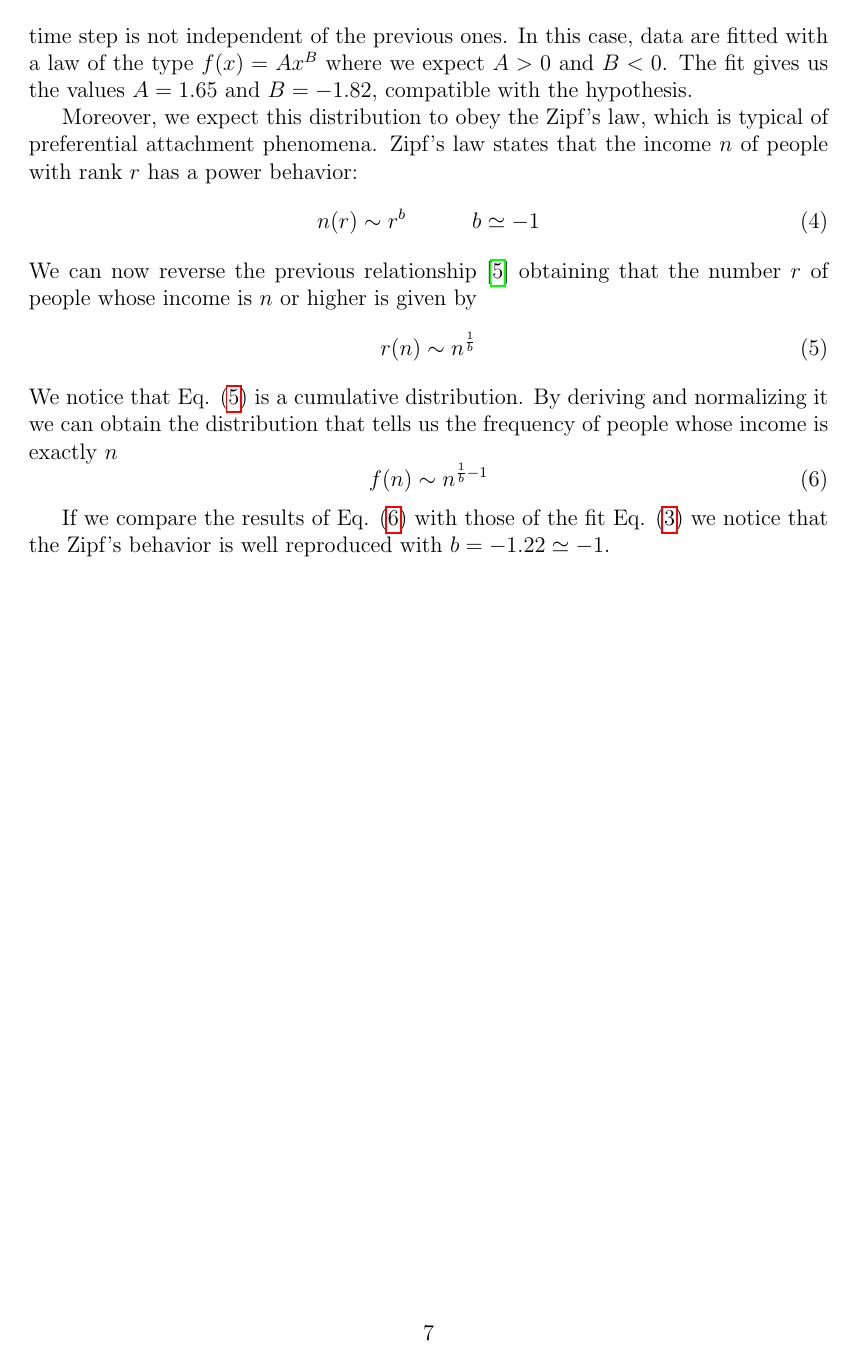
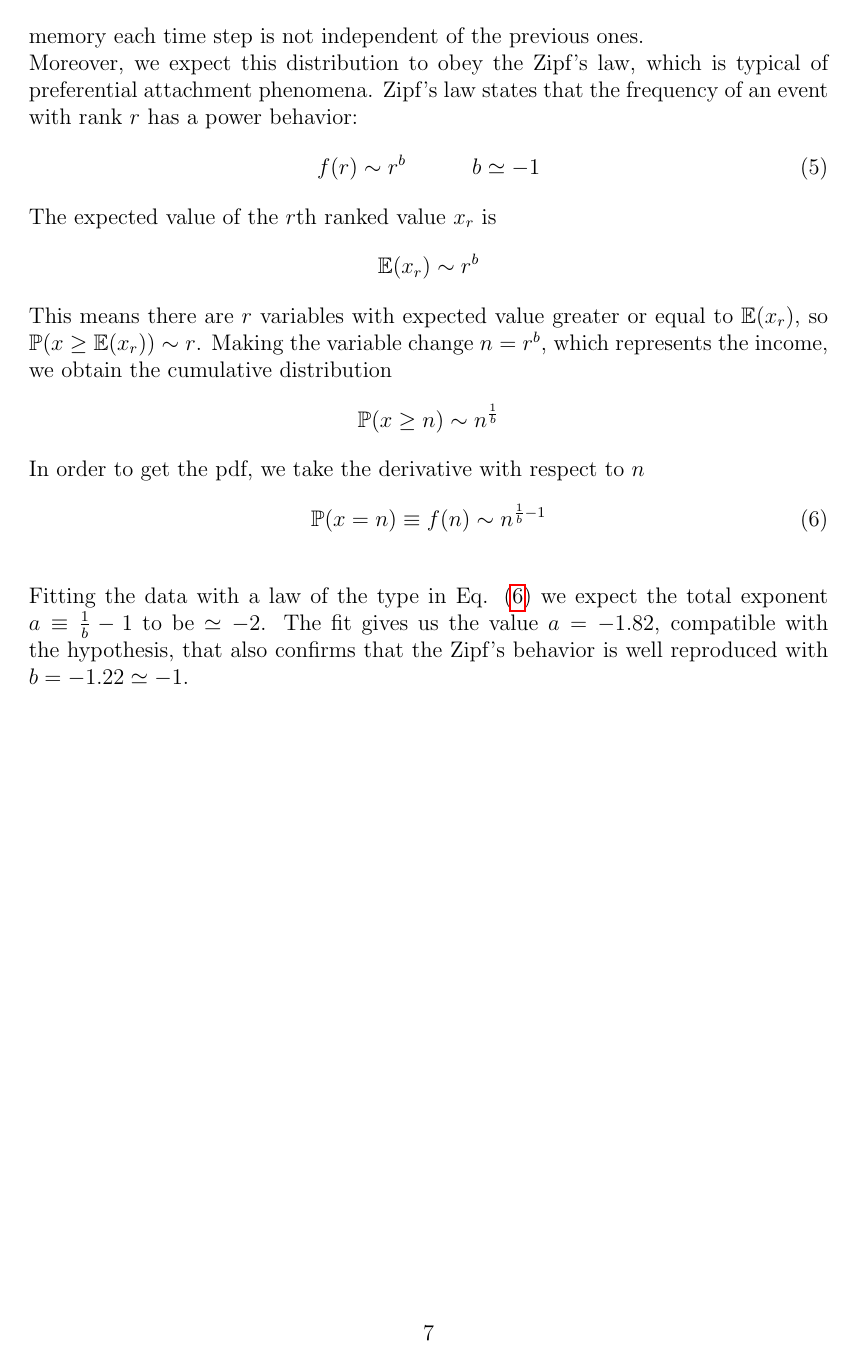
Before and after one commit to sbaldu/WealthDistributionModel, a LaTeX paper (tex/main.tex, which reads tex/unfairGame.tex): page 9 of 14. Compiled offline with pdfLaTeX.

Commit message:
zipf + renamed vars

```diff
--- a/tex/unfairGame.tex
+++ b/tex/unfairGame.tex
@@ -21,25 +21,25 @@
 In this case, as shown in Fig. \ref{fig:prefAttach}, the distribution is not exponential anymore but a power law.
 We expected this: considering a dependence on the actual capital to the probability means that we actually added \emph{memory} to the dynamics.
 In fact, in a system with memory each time step is not independent of the previous ones.
-In this case, data are fitted with a law of the type $f(x) = Ax^B$ where we expect $A > 0$ and $B < 0$.
-The fit gives us the values $A = 1.65$ and $B = -1.82$, compatible with the hypothesis.
-
-Moreover, we expect this distribution to obey the Zipf's law, which is typical of preferential attachment phenomena.
-Zipf's law states that the income $n$ of people with rank $r$ has a power behavior:
+\\Moreover, we expect this distribution to obey the Zipf's law, which is typical of preferential attachment phenomena.
+Zipf's law states that the frequency of an event with rank $r$ has a power behavior:
 \begin{equation}
-    n(r) \sim r^b \ \ \ \ \ \ \ \ \ b \simeq -1
+    f(r) \sim r^b \ \ \ \ \ \ \ \ \ b \simeq -1
     \label{eq:zipf}
 \end{equation}
-We can now reverse the previous relationship \cite{zipf} obtaining that the number $r$ of people whose income is $n$ or higher is given by
+The expected value of the $r$th ranked value $x_r$ is
+\begin{equation*}
+    \mathbb{E}(x_r)\sim r^b
+\end{equation*}
+This means there are $r$ variables with expected value greater or equal to $\mathbb{E}(x_r)$, so $\mathbb{P}(x \geq \mathbb{E}(x_r)) \sim r$.
+Making the variable change $n=r^b$, which represents the income, we obtain the cumulative distribution
+\begin{equation*}
+    \mathbb{P}(x \geq n) \sim n^{\frac{1}{b}}
+\end{equation*}
+In order to get the pdf, we take the derivative with respect to $n$
 \begin{equation}
-    r(n) \sim n^{\frac{1}{b}}
-    \label{eq:pareto}
-\end{equation}
-We notice that Eq. (\ref{eq:pareto}) is a cumulative distribution.
-By deriving and normalizing it we can obtain the distribution that tells us the frequency of people whose income is exactly $n$
-\begin{equation}
-    f(n) \sim n^{\frac{1}{b} - 1}
+    \mathbb{P}(x = n) \equiv f(n) \sim n^{\frac{1}{b} - 1}
     \label{eq:paretoPDF}
 \end{equation}
-
-If we compare the results of Eq. (\ref{eq:paretoPDF}) with those of the fit Eq. (\ref{eq:prefAttach}) we notice that the Zipf's behavior is well reproduced with $b = -1.22 \simeq -1$.
+\\Fitting the data with a law of the type in Eq. (\ref{eq:paretoPDF}) we expect the total exponent $a \equiv \frac{1}{b} - 1$ to be $\simeq -2$.
+The fit gives us the value $a = -1.82$, compatible with the hypothesis, that also confirms that the Zipf's behavior is well reproduced with $b = -1.22 \simeq -1$.
```
Also changed, not shown: tex/discussion.tex (+13 -18 lines), tex/fairGame.tex (+9 -4 lines).
